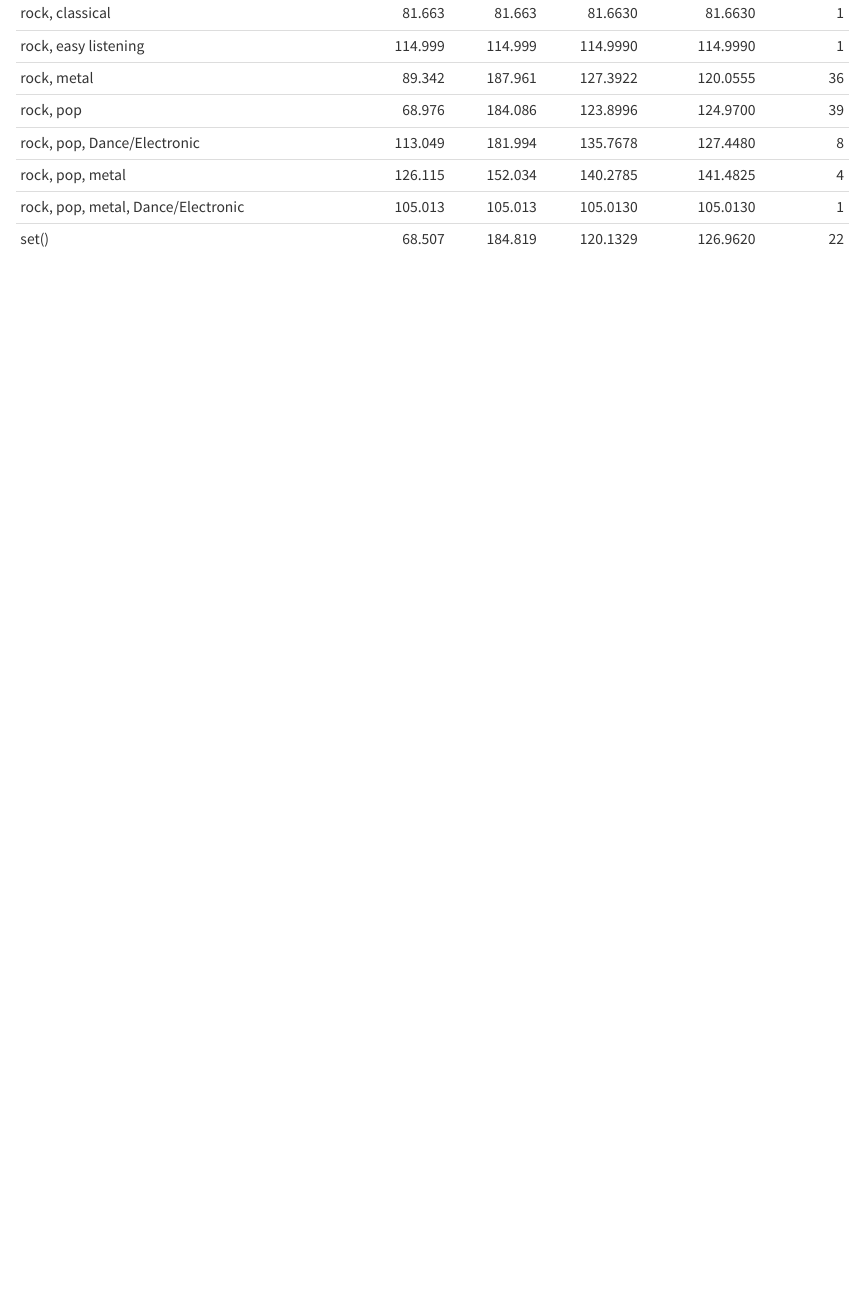
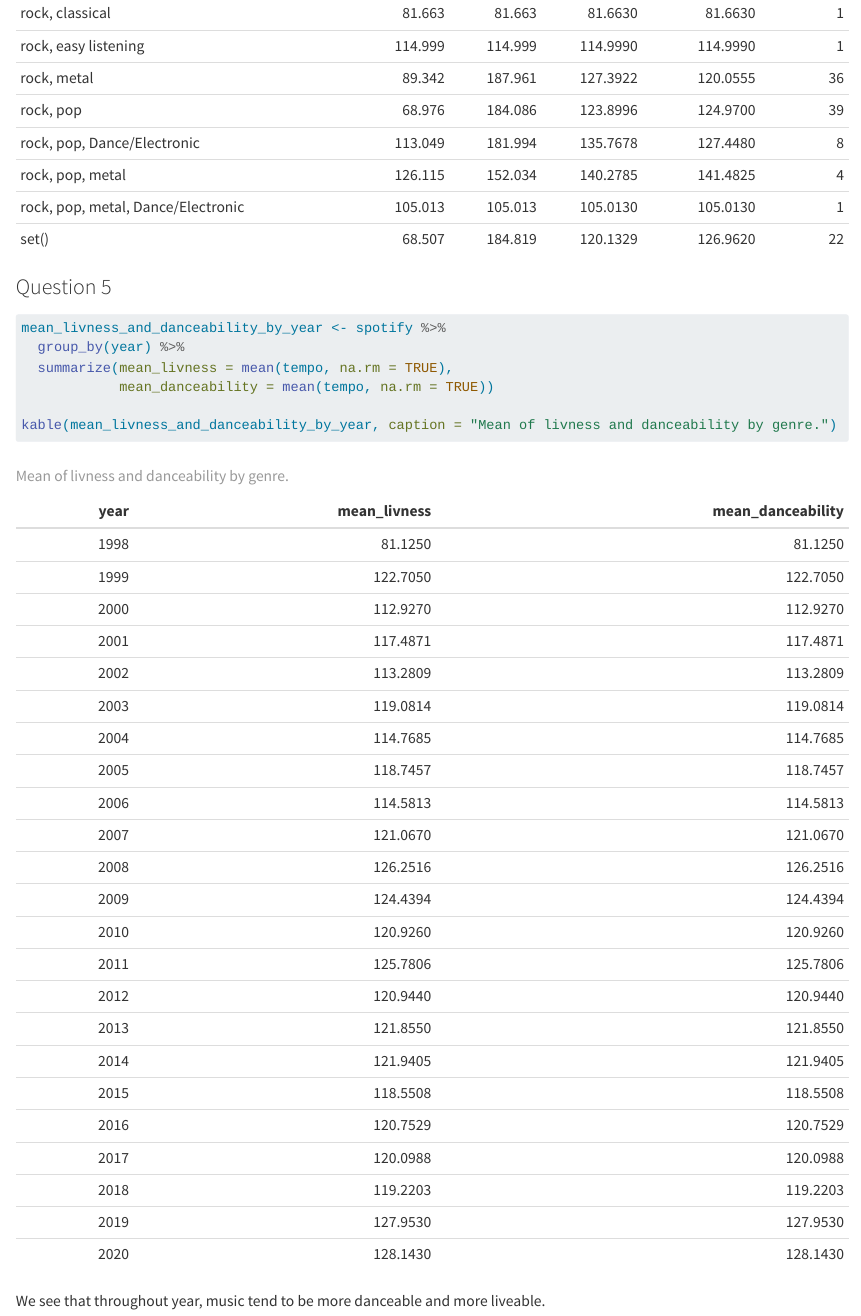
Before and after one commit to KylianSts/Dplyr-lab, a Quarto document (dplyr_lab.qmd): the page in a window 1100 px wide, from 4170 px down. Rendered offline with R 4.5, knitr and Pandoc in place of Quarto, with nearby package versions; some code elsewhere in the file could not run offline; long lines of code are wrapped.

Commit message:
Exercise 1.5

````diff
--- a/dplyr_lab.qmd
+++ b/dplyr_lab.qmd
@@ -77,3 +77,16 @@ genre_summary <- spotify %>%
 
 kable(genre_summary, caption = "Summary of Tempo by Genre")
 ```
+
+### Question 5
+
+```{r}
+mean_livness_and_danceability_by_year <- spotify %>%
+  group_by(year) %>%
+  summarize(mean_livness = mean(tempo, na.rm = TRUE),
+            mean_danceability = mean(tempo, na.rm = TRUE))
+
+kable(mean_livness_and_danceability_by_year, caption = "Mean of livness and danceability by genre.")
+```
+
+We see that throughout year, music tend to be more danceable and more liveable.
````
